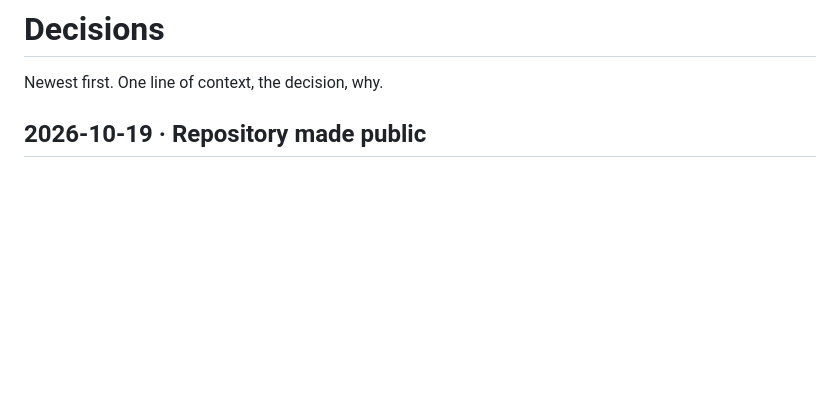
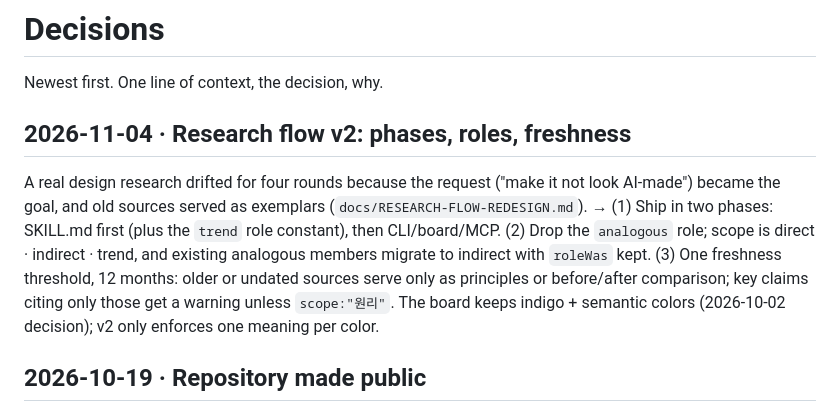
Before and after one commit to Fox-Yeom/reference-research, a Markdown page: docs/DECISIONS.md, the part around the change. GitHub-like rendering; blank space fills up the shorter version.

```diff
--- a/docs/DECISIONS.md
+++ b/docs/DECISIONS.md
@@ -1,6 +1,9 @@
 # Decisions
 
 Newest first. One line of context, the decision, why.
+
+## 2026-11-04 · Research flow v2: phases, roles, freshness
+A real design research drifted for four rounds because the request ("make it not look AI-made") became the goal, and old sources served as exemplars (`docs/RESEARCH-FLOW-REDESIGN.md`). → (1) Ship in two phases: SKILL.md first (plus the `trend` role constant), then CLI/board/MCP. (2) Drop the `analogous` role; scope is direct · indirect · trend, and existing analogous members migrate to indirect with `roleWas` kept. (3) One freshness threshold, 12 months: older or undated sources serve only as principles or before/after comparison; key claims citing only those get a warning unless `scope:"원리"`. The board keeps indigo + semantic colors (2026-10-02 decision); v2 only enforces one meaning per color.
 
 ## 2026-10-19 · Repository made public
 Private-beta friction (invites, `gh auth` for install) outweighed the benefit once the library stays local anyway. → Repo is public; README drops the invite steps; marketplace name stays `reference-research-beta`. The library (`~/references`) is still never pushed. License: MIT (`LICENSE`, 2026-10-19) — captures in `assets/` remain the property of their sites; see README 고지.
```
Also changed, not shown: docs/RESEARCH-FLOW-REDESIGN.md (added, +365 -0 lines), docs/ROADMAP.md (+5 -0 lines).
